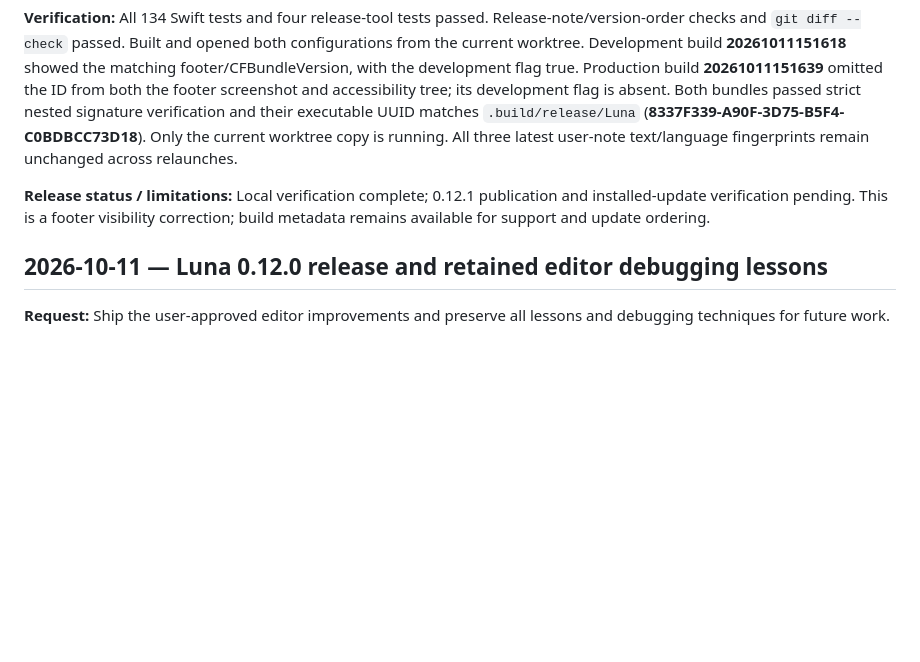
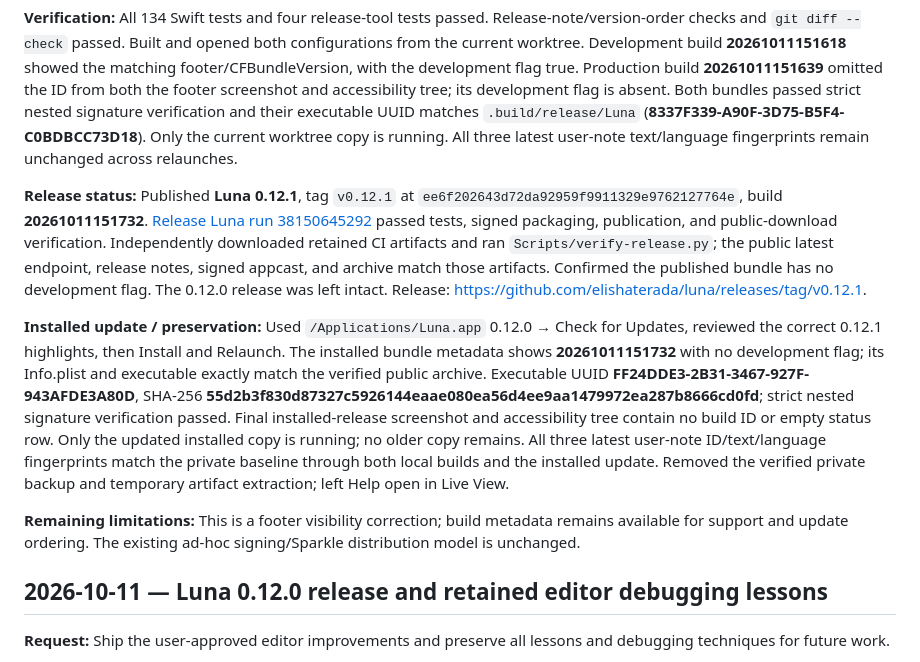
Before and after one commit to elishaterada/luna, a Markdown page: docs/llm-changelog.md, the part around the change. Drawn GitHub-style; blank space fills up the shorter version.

Commit message:
Record verified Luna 0.12.1 release and installed update

```diff
--- a/docs/llm-changelog.md
+++ b/docs/llm-changelog.md
@@ -12,7 +12,11 @@ This log starts with the September 13, 2026 editor changes. Earlier shipped feat
 
 **Verification:** All 134 Swift tests and four release-tool tests passed. Release-note/version-order checks and `git diff --check` passed. Built and opened both configurations from the current worktree. Development build **20261011151618** showed the matching footer/CFBundleVersion, with the development flag true. Production build **20261011151639** omitted the ID from both the footer screenshot and accessibility tree; its development flag is absent. Both bundles passed strict nested signature verification and their executable UUID matches `.build/release/Luna` (**8337F339-A90F-3D75-B5F4-C0BDBCC73D18**). Only the current worktree copy is running. All three latest user-note text/language fingerprints remain unchanged across relaunches.
 
-**Release status / limitations:** Local verification complete; 0.12.1 publication and installed-update verification pending. This is a footer visibility correction; build metadata remains available for support and update ordering.
+**Release status:** Published **Luna 0.12.1**, tag `v0.12.1` at `ee6f202643d72da92959f9911329e9762127764e`, build **20261011151732**. [Release Luna run 38150645292](https://github.com/elishaterada/luna/actions/runs/38150645292) passed tests, signed packaging, publication, and public-download verification. Independently downloaded retained CI artifacts and ran `Scripts/verify-release.py`; the public latest endpoint, release notes, signed appcast, and archive match those artifacts. Confirmed the published bundle has no development flag. The 0.12.0 release was left intact. Release: https://github.com/elishaterada/luna/releases/tag/v0.12.1.
+
+**Installed update / preservation:** Used `/Applications/Luna.app` 0.12.0 → Check for Updates, reviewed the correct 0.12.1 highlights, then Install and Relaunch. The installed bundle metadata shows **20261011151732** with no development flag; its Info.plist and executable exactly match the verified public archive. Executable UUID **FF24DDE3-2B31-3467-927F-943AFDE3A80D**, SHA-256 **55d2b3f830d87327c5926144eaae080ea56d4ee9aa1479972ea287b8666cd0fd**; strict nested signature verification passed. Final installed-release screenshot and accessibility tree contain no build ID or empty status row. Only the updated installed copy is running; no older copy remains. All three latest user-note ID/text/language fingerprints match the private baseline through both local builds and the installed update. Removed the verified private backup and temporary artifact extraction; left Help open in Live View.
+
+**Remaining limitations:** This is a footer visibility correction; build metadata remains available for support and update ordering. The existing ad-hoc signing/Sparkle distribution model is unchanged.
 
 ## 2026-10-11 — Luna 0.12.0 release and retained editor debugging lessons
 
```
